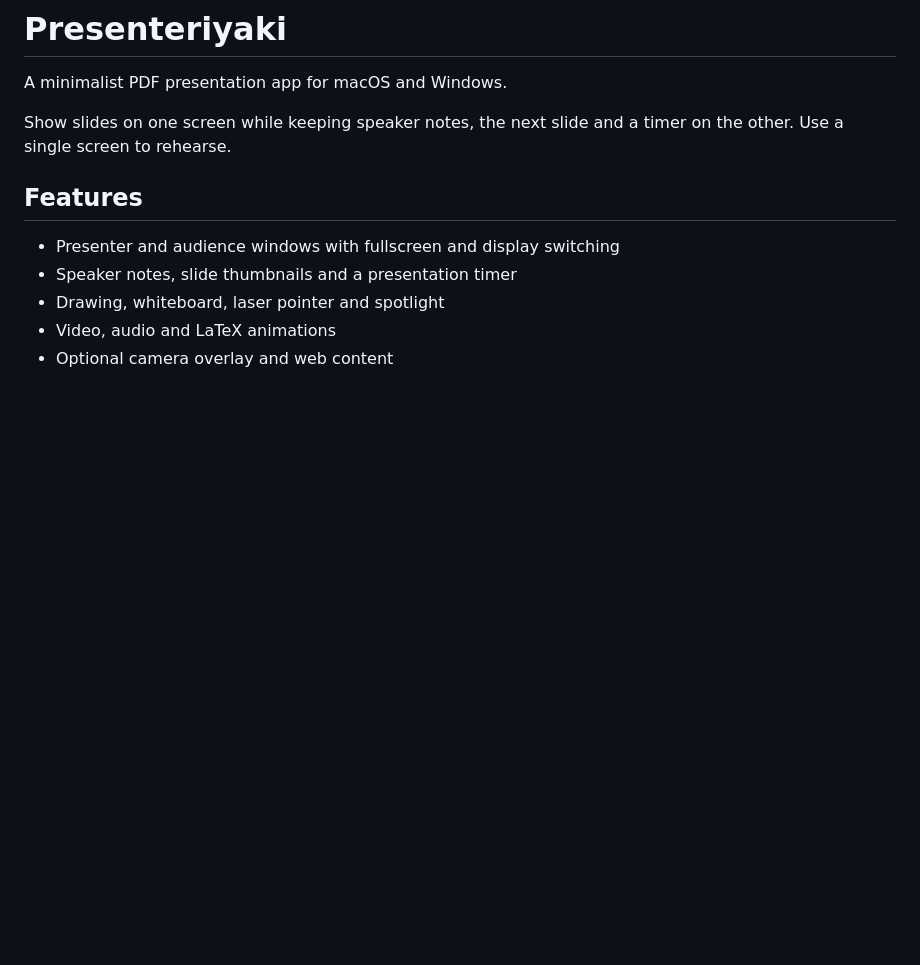
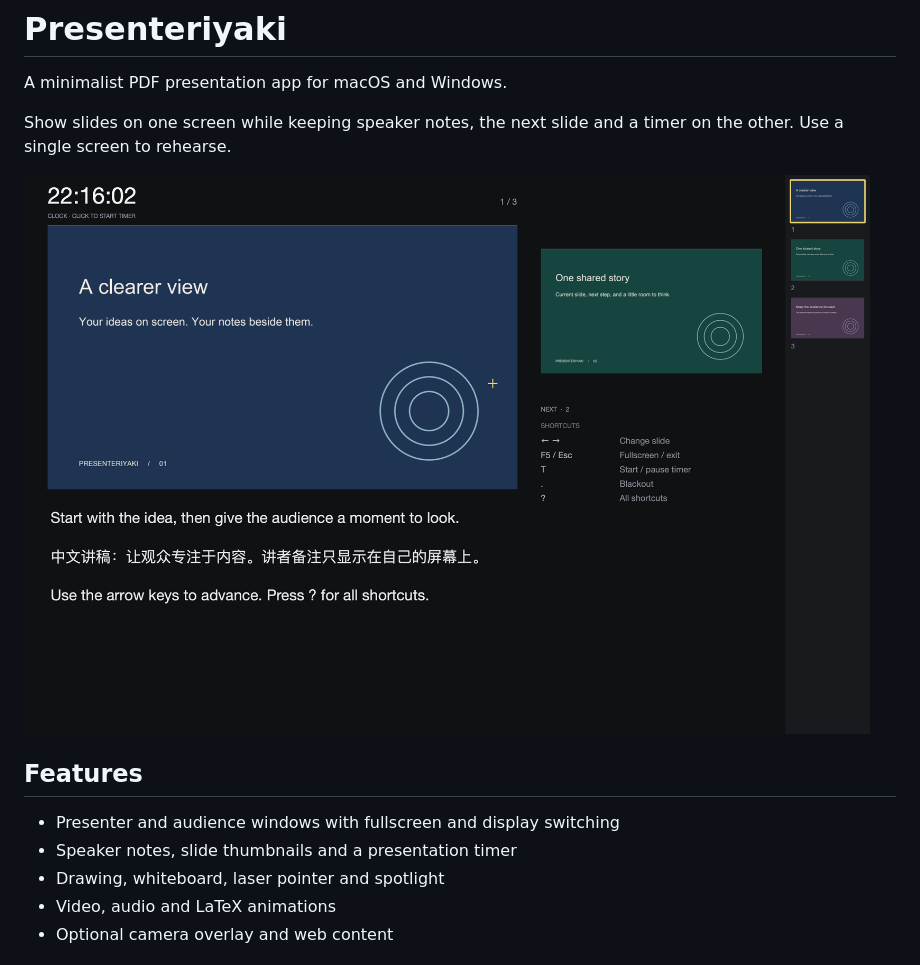
Before and after one commit to pku-lemonade/pagecue, a Markdown page: README.md, the part around the change. Drawn GitHub-style; pictures changed too: docs/images/presenter.png (added); blank space fills up the shorter version.

Commit message:
Show the presenter interface in the app README [skip ci]

```diff
--- a/README.md
+++ b/README.md
@@ -4,6 +4,8 @@ A minimalist PDF presentation app for macOS and Windows.
 
 Show slides on one screen while keeping speaker notes, the next slide and a
 timer on the other. Use a single screen to rehearse.
+
+![Presenter window with slides, notes, timer and thumbnails](docs/images/presenter.png)
 
 ## Features
 
```
